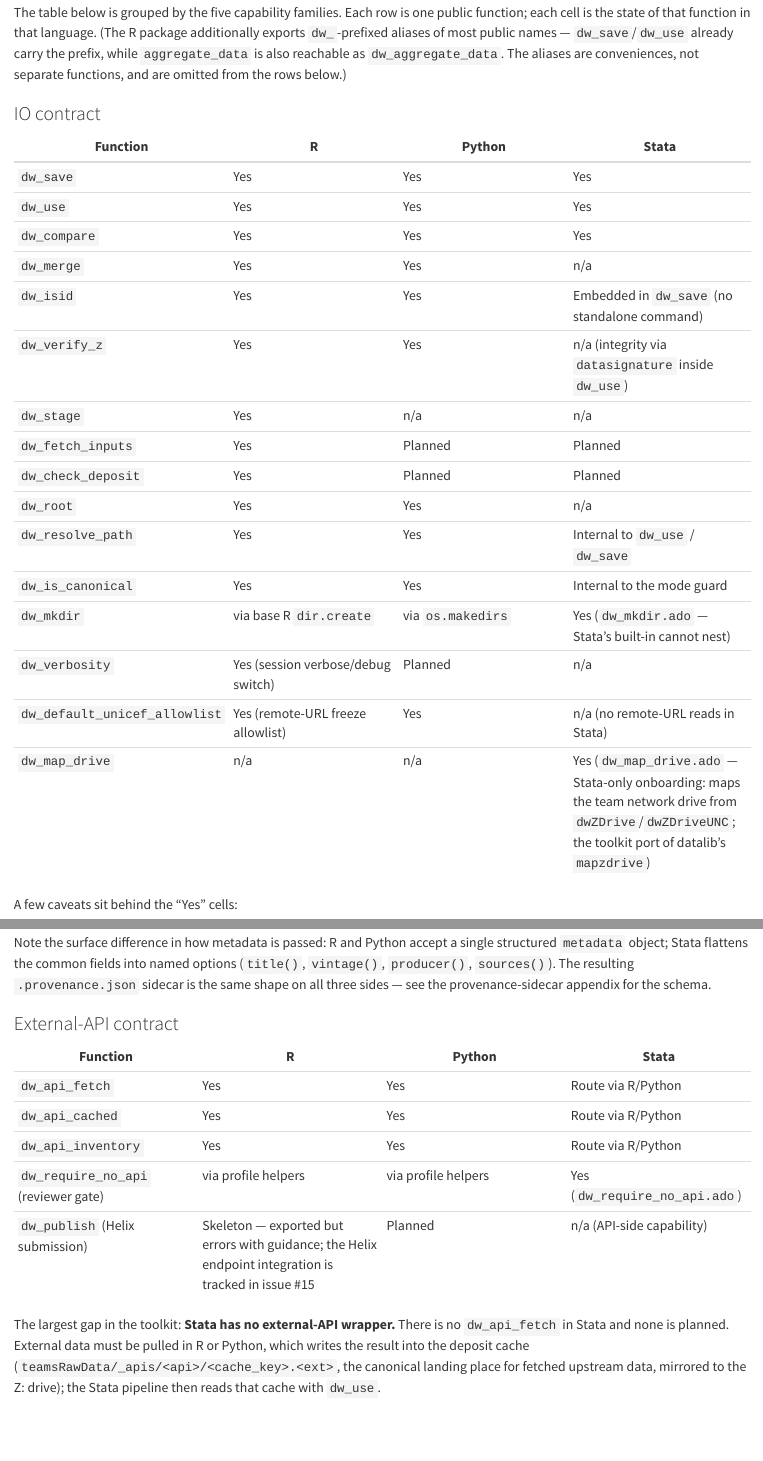
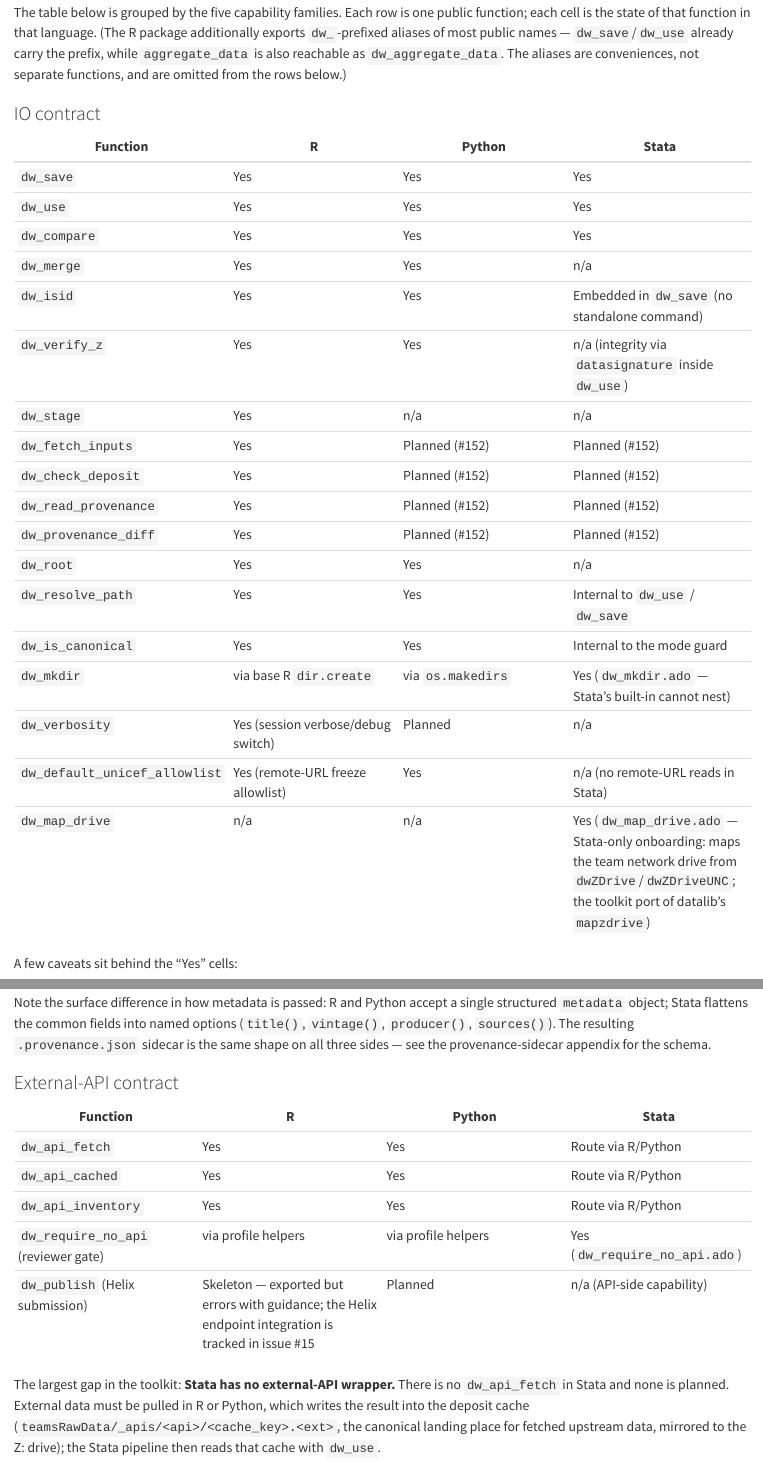
Before and after one commit to unicef-drp/cso-toolkit, a Quarto document (book/appendices/a-coverage-matrix.qmd): the page in a window 1100 px wide, from 1530 px down, and a second part further down, joined at a grey line. Rendered offline with R 4.5, knitr and Pandoc in place of Quarto, with nearby package versions.

Commit message:
docs: document dw_read_provenance / dw_provenance_diff; reference parity issue #152
NEWS (Unreleased, R only), coverage-matrix rows and note, function-reference
rows, a dw_io_reference section, and a "Comparing two runs" subsection in the
provenance chapter. The dw_deposit.R and dw_provenance.R headers, NEWS and
the coverage matrix now point at #152 for the Python and Stata siblings.

Co-Authored-By: Claude Opus 5.5 <noreply@anthropic.com>

```diff
--- a/NEWS.md
+++ b/NEWS.md
@@ -19,7 +19,18 @@
   an input manifest (file, path, SHA-256, origin) to pass to `dw_save()`'s
   `metadata`. `dw_check_deposit()` proves every local input has an identical
   copy on Teams or Z:. Both only read the deposit, so they behave the same in
-  producer and reviewer sessions. Python and Stata siblings are planned.
+  producer and reviewer sessions. Python and Stata siblings are planned
+  ([#152](https://github.com/unicef-drp/cso-toolkit/issues/152)).
+- **`dw_read_provenance()` and `dw_provenance_diff()` (R only)** — read the
+  `.provenance.json` sidecar that `dw_save()` writes, and compare two runs of
+  the same output from their sidecars alone: `reproduced` (same inputs and a
+  byte-identical output), `output_changed` (same inputs, different output;
+  warns), `inputs_changed` (lists added / removed / changed inputs),
+  `first_run`, or `no_input_record`. Inputs are compared through a
+  `metadata$inputs` record (file + SHA-256), such as the manifest returned by
+  `dw_fetch_inputs()`. Use `dw_compare()` next for the record-level diff.
+  Python and Stata siblings are planned
+  ([#152](https://github.com/unicef-drp/cso-toolkit/issues/152)).
 
 ## v0.8.0 (2026-07-13)
 
--- a/book/appendices/a-coverage-matrix.qmd
+++ b/book/appendices/a-coverage-matrix.qmd
@@ -52,8 +52,10 @@
 | `dw_isid` | Yes | Yes | Embedded in `dw_save` (no standalone command) |
 | `dw_verify_z` | Yes | Yes | n/a (integrity via `datasignature` inside `dw_use`) |
 | `dw_stage` | Yes | n/a | n/a |
-| `dw_fetch_inputs` | Yes | Planned | Planned |
-| `dw_check_deposit` | Yes | Planned | Planned |
+| `dw_fetch_inputs` | Yes | Planned (#152) | Planned (#152) |
+| `dw_check_deposit` | Yes | Planned (#152) | Planned (#152) |
+| `dw_read_provenance` | Yes | Planned (#152) | Planned (#152) |
+| `dw_provenance_diff` | Yes | Planned (#152) | Planned (#152) |
 | `dw_root` | Yes | Yes | n/a |
 | `dw_resolve_path` | Yes | Yes | Internal to `dw_use` / `dw_save` |
 | `dw_is_canonical` | Yes | Yes | Internal to the mode guard |
```
Also changed, not shown: book/appendices/d-function-reference.qmd (+2 -0 lines), book/chapters/23-provenance-and-errors.qmd (+4 -0 lines), r/R/dw_deposit.R (+2 -2 lines), docs/dw_io_reference.md, book/appendices/a-coverage-matrix.qmd (3 more changed lines).
